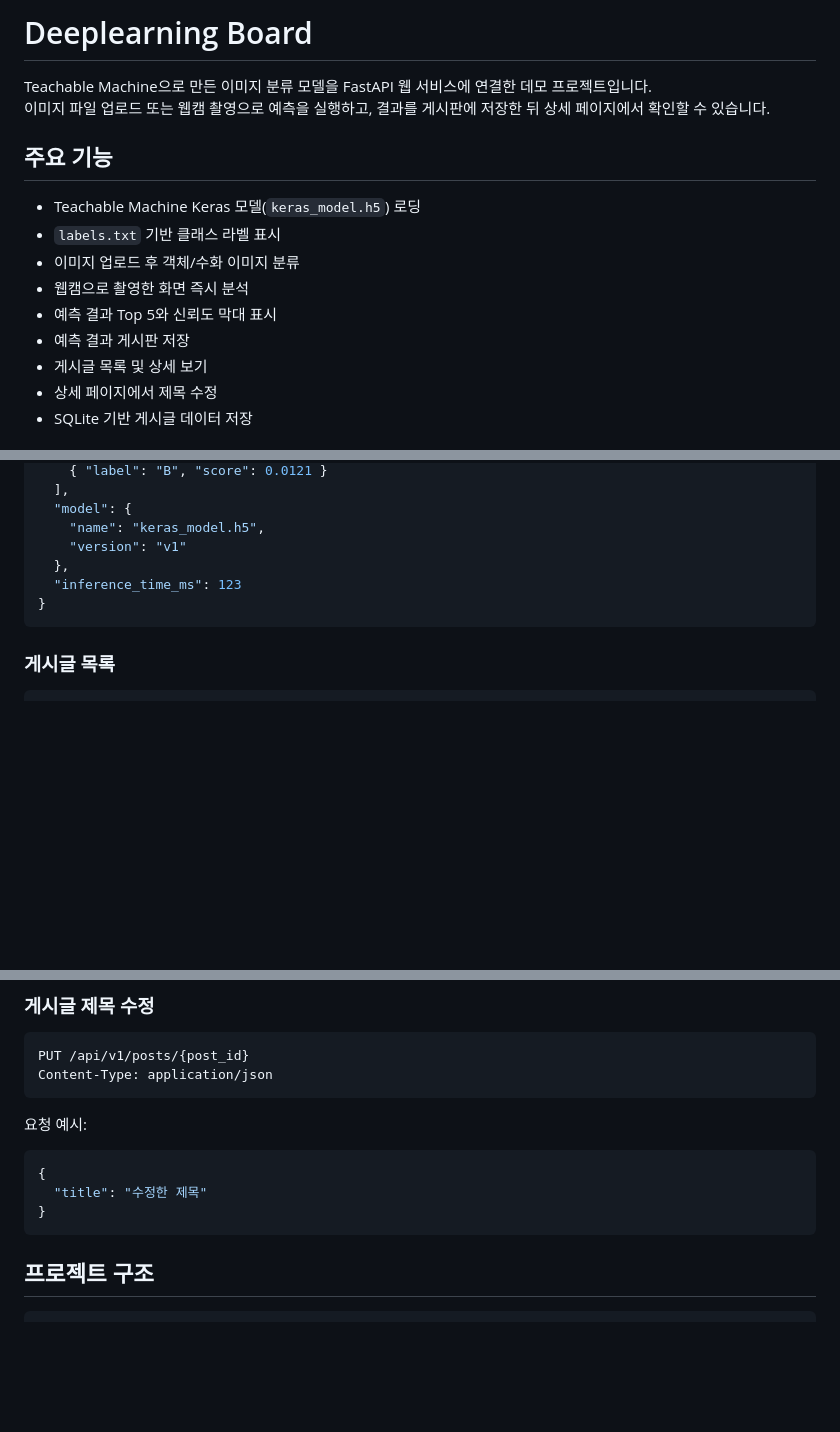
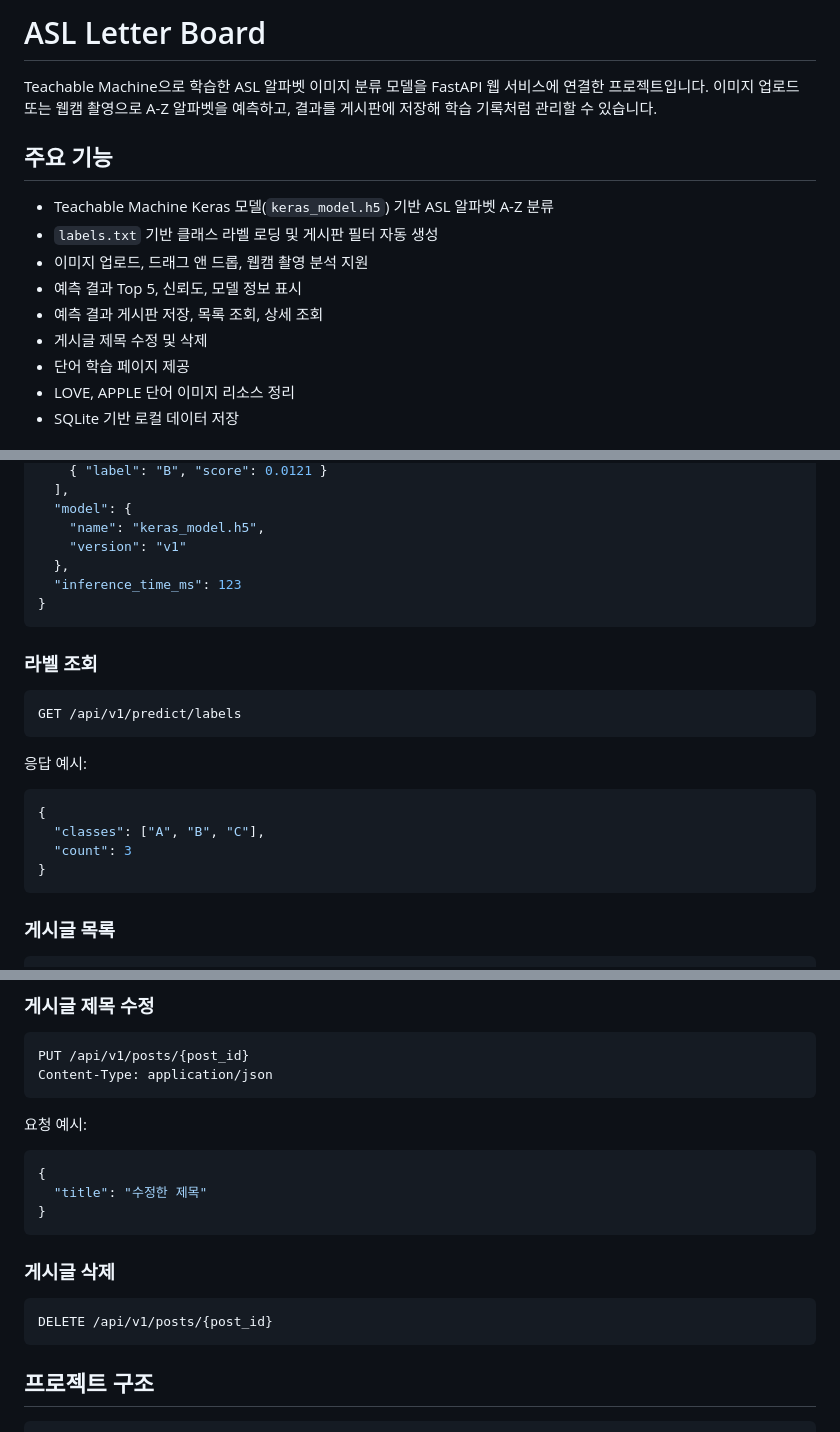
Before and after one commit to EUNTELLA/Deeplearning_Board, a Markdown page: README.md, 3 parts joined by grey strips. Rendered like a GitHub page; blank space fills up the shorter version.

````diff
--- a/README.md
+++ b/README.md
@@ -1,17 +1,17 @@
-# Deeplearning Board
+# ASL Letter Board
 
-Teachable Machine으로 만든 이미지 분류 모델을 FastAPI 웹 서비스에 연결한 데모 프로젝트입니다.
-이미지 파일 업로드 또는 웹캠 촬영으로 예측을 실행하고, 결과를 게시판에 저장한 뒤 상세 페이지에서 확인할 수 있습니다.
+Teachable Machine으로 학습한 ASL 알파벳 이미지 분류 모델을 FastAPI 웹 서비스에 연결한 프로젝트입니다.
+이미지 업로드 또는 웹캠 촬영으로 A-Z 알파벳을 예측하고, 결과를 게시판에 저장해 학습 기록처럼 관리할 수 있습니다.
 
 ## 주요 기능
 
-- Teachable Machine Keras 모델(`keras_model.h5`) 로딩
-- `labels.txt` 기반 클래스 라벨 표시
-- 이미지 업로드 후 객체/수화 이미지 분류
-- 웹캠으로 촬영한 화면 즉시 분석
-- 예측 결과 Top 5와 신뢰도 막대 표시
-- 예측 결과 게시판 저장
-- 게시글 목록 및 상세 보기
-- 상세 페이지에서 제목 수정
-- SQLite 기반 게시글 데이터 저장
+- Teachable Machine Keras 모델(`keras_model.h5`) 기반 ASL 알파벳 A-Z 분류
+- `labels.txt` 기반 클래스 라벨 로딩 및 게시판 필터 자동 생성
+- 이미지 업로드, 드래그 앤 드롭, 웹캠 촬영 분석 지원
+- 예측 결과 Top 5, 신뢰도, 모델 정보 표시
+- 예측 결과 게시판 저장, 목록 조회, 상세 조회
+- 게시글 제목 수정 및 삭제
+- 단어 학습 페이지 제공
+- LOVE, APPLE 단어 이미지 리소스 정리
+- SQLite 기반 로컬 데이터 저장
 
@@ -124,6 +143,21 @@ Content-Type: multipart/form-data
 }
 ```
 
+### 라벨 조회
+
+```http
+GET /api/v1/predict/labels
+```
+
+응답 예시:
+
+```json
+{
+  "classes": ["A", "B", "C"],
+  "count": 3
+}
+```
+
 ### 게시글 목록
 
 ```http
@@ -168,6 +202,12 @@ Content-Type: application/json
 {
   "title": "수정한 제목"
 }
+```
+
+### 게시글 삭제
+
+```http
+DELETE /api/v1/posts/{post_id}
 ```
 
 ## 프로젝트 구조
````
Also changed, not shown: other parts of README.md (+91 -83 lines).
